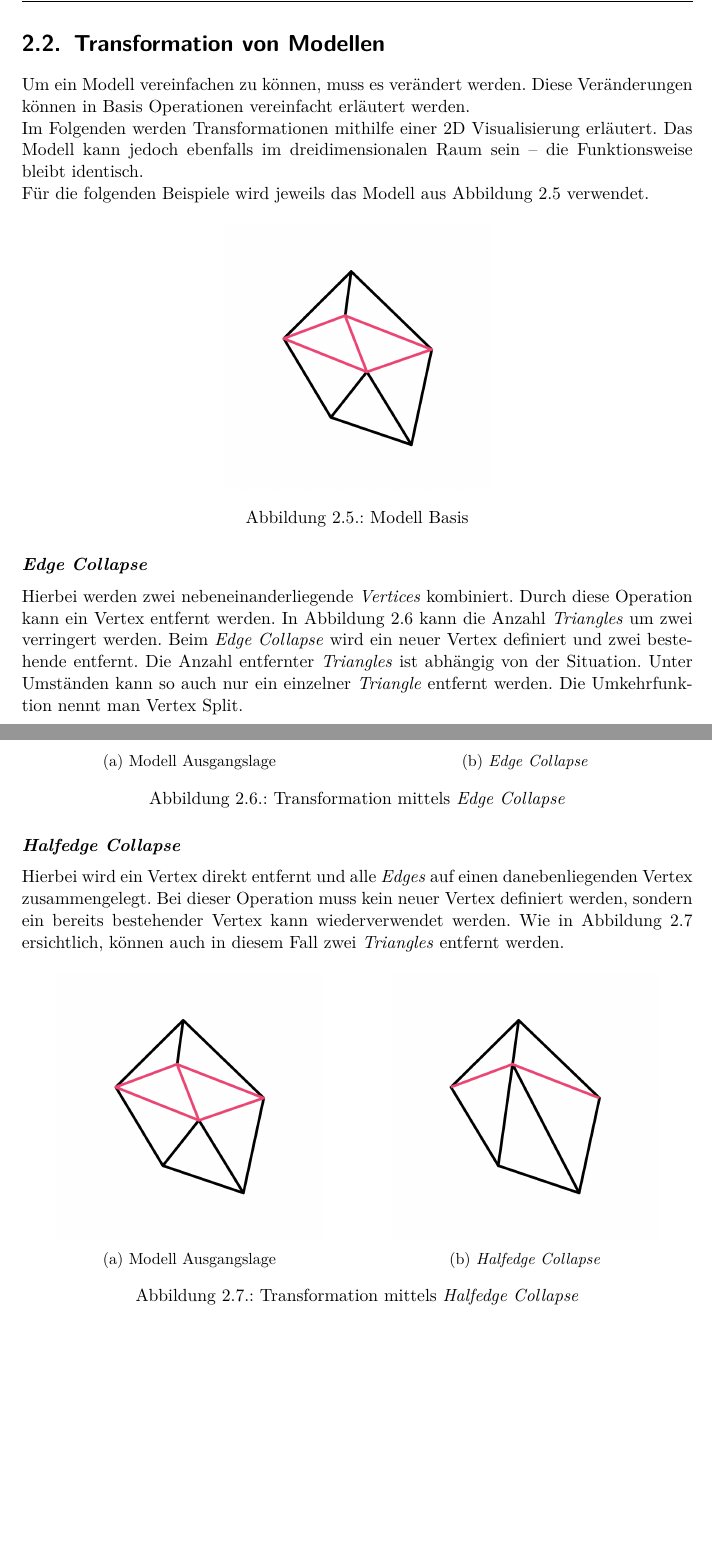
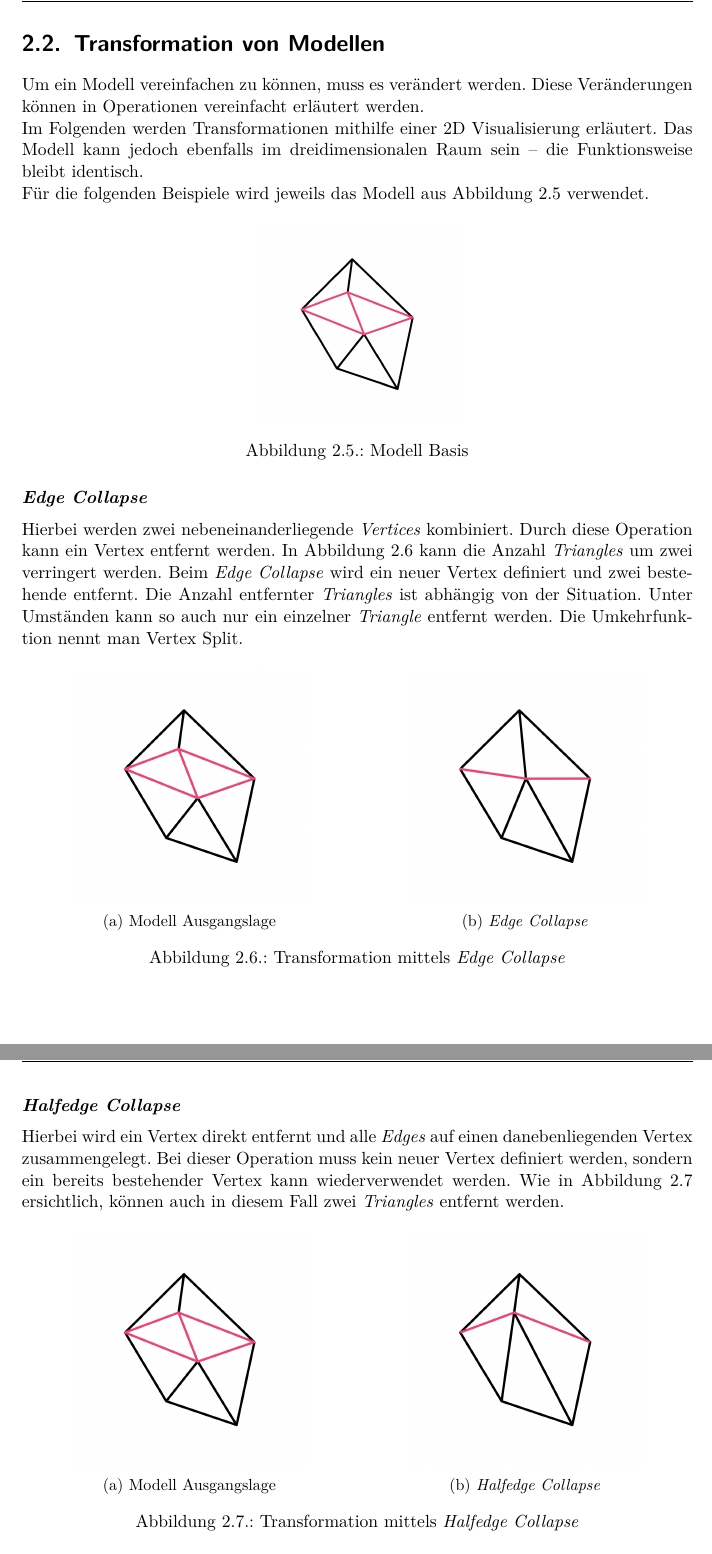
Before and after one commit to kreativwebdesign/lode, a LaTeX document (documentation/report/doc.tex, which reads documentation/report/parts/theoretische_grundlagen.tex): two parts of pages 19 and 20 of 88 before the commit and two parts of pages 19 and 20 of 87 after it, joined at a grey line, cut so that both start at the same text, the shorter picture padded with empty space. Compiled offline with pdfLaTeX; a missing bibliography style is replaced by a similar one.

Commit message:
Restructure

```diff
--- a/documentation/report/parts/theoretische_grundlagen.tex
+++ b/documentation/report/parts/theoretische_grundlagen.tex
@@ -144,7 +144,7 @@ Die wichtigsten Elemente dieser Struktur kurz erläutert:
 \section{Transformation von Modellen}
 
 Um ein Modell vereinfachen zu können, muss es verändert werden.
-Diese Veränderungen können in Basis Operationen vereinfacht erläutert werden.
+Diese Veränderungen können in Operationen vereinfacht erläutert werden.
 
 Im Folgenden werden Transformationen mithilfe einer 2D Visualisierung erläutert. Das Modell kann jedoch ebenfalls im dreidimensionalen Raum sein – die Funktionsweise bleibt identisch.
 
@@ -152,7 +152,7 @@ Für die folgenden Beispiele wird jeweils das Modell aus Abbildung \ref{fig:tran
 
 \begin{figure}[H]
   \centering
-  \includegraphics[width=0.4\columnwidth]{grundlagen/transformationen/original.png}
+  \includegraphics[width=0.3\columnwidth]{grundlagen/transformationen/original.png}
   \caption{Modell Basis}
   \label{fig:transformationOriginal}
 \end{figure}
@@ -165,12 +165,12 @@ Die Umkehrfunktion nennt man Vertex Split.
   \centering
   \begin{subfigure}{.5\textwidth}
     \centering
-    \includegraphics[width=.8\linewidth]{grundlagen/transformationen/original.png}
+    \includegraphics[width=.7\linewidth]{grundlagen/transformationen/original.png}
     \caption{Modell Ausgangslage}
   \end{subfigure}%
   \begin{subfigure}{.5\textwidth}
     \centering
-    \includegraphics[width=.8\linewidth]{grundlagen/transformationen/edge-collapse.png}
+    \includegraphics[width=.7\linewidth]{grundlagen/transformationen/edge-collapse.png}
     \caption{\e{Edge Collapse}}
   \end{subfigure}
   \caption{Transformation mittels \e{Edge Collapse}}
@@ -184,12 +184,12 @@ Hierbei wird ein Vertex direkt entfernt und alle \e{Edges} auf einen danebenlieg
   \centering
   \begin{subfigure}{.5\textwidth}
     \centering
-    \includegraphics[width=.8\linewidth]{grundlagen/transformationen/original.png}
+    \includegraphics[width=.7\linewidth]{grundlagen/transformationen/original.png}
     \caption{Modell Ausgangslage}
   \end{subfigure}%
   \begin{subfigure}{.5\textwidth}
     \centering
-    \includegraphics[width=.8\linewidth]{grundlagen/transformationen/half-edge-collapse.png}
+    \includegraphics[width=.7\linewidth]{grundlagen/transformationen/half-edge-collapse.png}
     \caption{\e{Halfedge Collapse}}
   \end{subfigure}
   \caption{Transformation mittels \e{Halfedge Collapse}}
```
Also changed, not shown: documentation/report/parts/theoretische_grundlagen.tex (4 more changed lines).
